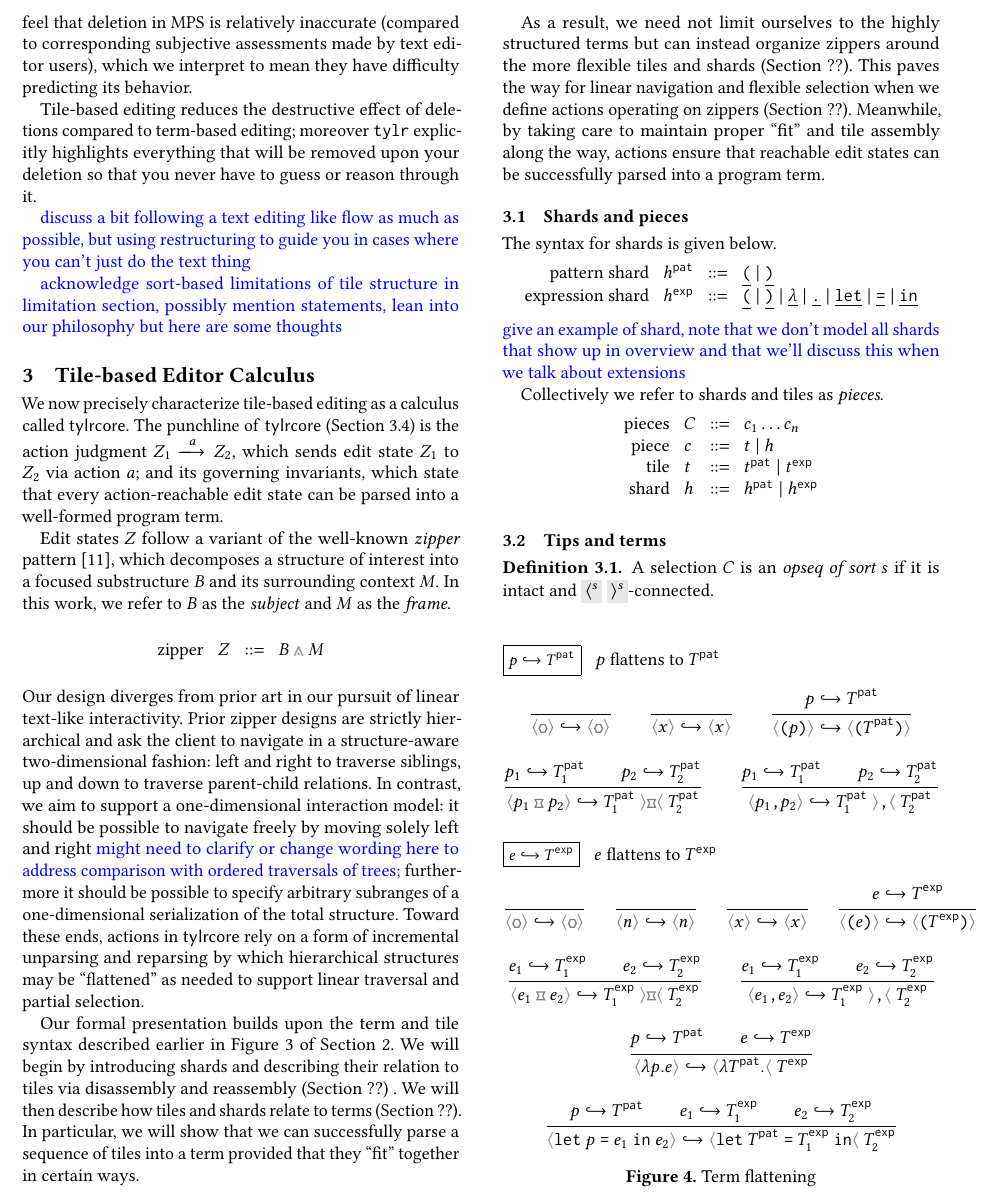
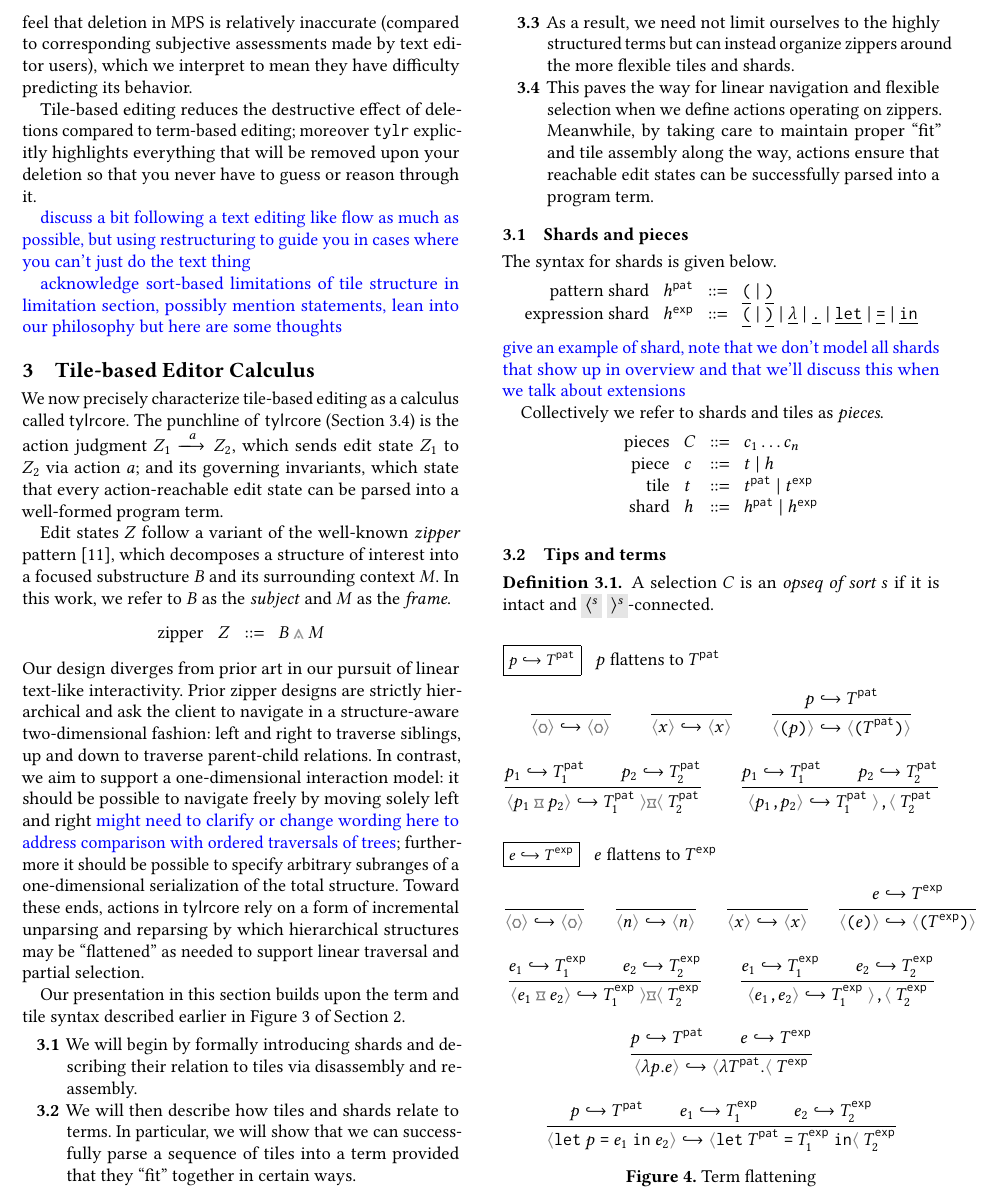
Before and after one commit to dm0n3y/prelim-paper, a LaTeX paper (prelim-paper.tex, which reads formalism.tex): part of page 8 of 14, cut so that both start at the same text. Compiled offline with pdfLaTeX.

Commit message:
reorganize roadmap into enumerated list

```diff
--- a/formalism.tex
+++ b/formalism.tex
@@ -42,29 +42,39 @@ on a form of incremental unparsing and reparsing by which
 hierarchical structures may be ``flattened'' as needed
 to support linear traversal and partial selection.
 
-Our formal presentation builds upon the term and tile syntax
+Our presentation in this section builds upon the term and tile syntax
 described earlier in Figure \ref{fig:term-tile-syntax} of
 Section \ref{sec:overview}.
-We will begin by introducing shards
+\begin{enumerate}
+  \item[\textbf{\ref{sec:shards-and-pieces}}]
+  We will begin by formally introducing shards
   and describing their relation to tiles via disassembly
-and reassembly (Section ??) .
+  and reassembly.
+
+  \item[\textbf{\ref{sec:tips-and-terms}}]
   We will then describe how tiles and shards relate to
-terms (Section ??). In particular, we will show that
+  terms. In particular, we will show that
   we can successfully parse a sequence of tiles
   into a term provided that they ``fit'' together in
   certain ways.
 
+  \item[\textbf{\ref{sec:subjects-and-frames}}]
   As a result, we need not limit ourselves to
   the highly structured terms
   but can instead organize zippers around the
-more flexible tiles and shards (Section ??).
+  more flexible tiles and shards.
+
+  \item[\textbf{\ref{sec:actions}}]
   This paves the way for linear navigation and
   flexible selection when we define actions operating
-on zippers (Section ??).
+  on zippers.
   Meanwhile, by taking care to
   maintain proper ``fit'' and tile assembly along the
   way, actions ensure that reachable edit states can
   be successfully parsed into a program term.
+
+\end{enumerate}
+
 
 % We will begin in Section \ref{sec:terms-tiles-tips} by
 % describing how tiles can be disassembled into shards,
```
Also changed, not shown: formalism.tex (2 more changed lines). Lines whose indentation alone changed are shown as unchanged.
